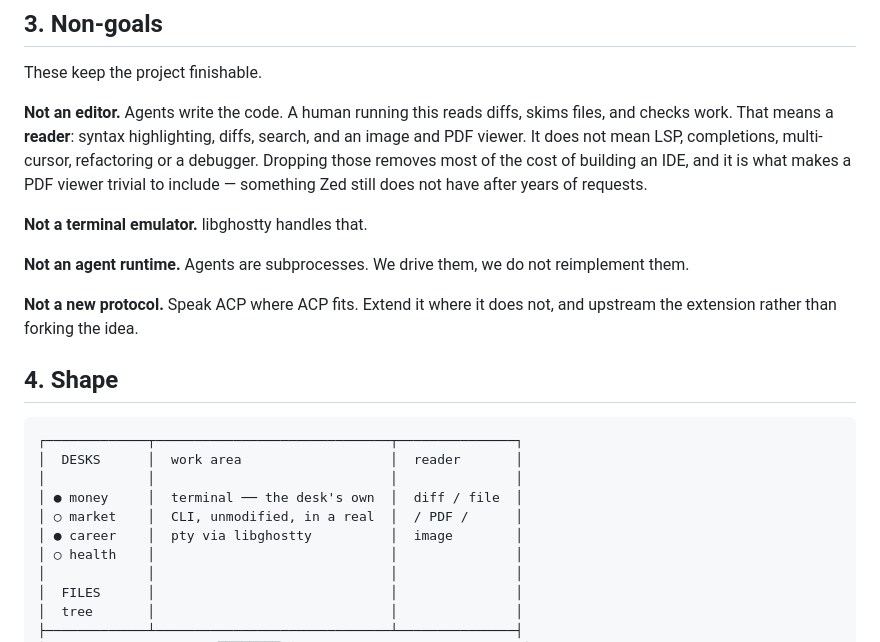
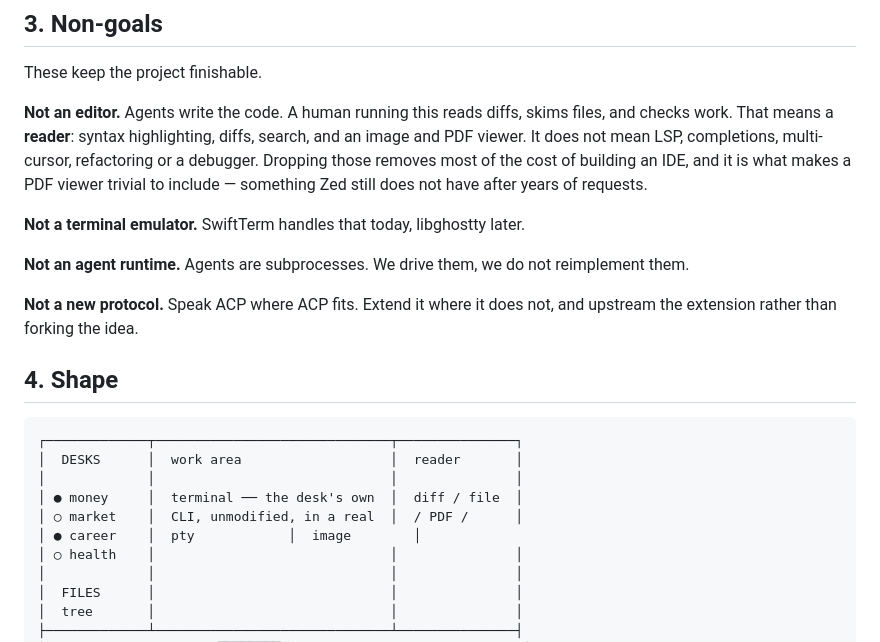
Before and after one commit to anthonyproctor/deskwork, a Markdown page: DESIGN.md, the part around the change. GitHub-like rendering.

Commit message:
Clear two stale libghostty references left by the correction

```diff
--- a/DESIGN.md
+++ b/DESIGN.md
@@ -72,7 +72,7 @@ refactoring or a debugger. Dropping those removes most of the cost of building a
 IDE, and it is what makes a PDF viewer trivial to include — something Zed still
 does not have after years of requests.
 
-**Not a terminal emulator.** libghostty handles that.
+**Not a terminal emulator.** SwiftTerm handles that today, libghostty later.
 
 **Not an agent runtime.** Agents are subprocesses. We drive them, we do not
 reimplement them.
@@ -88,7 +88,7 @@ upstream the extension rather than forking the idea.
 │             │                              │               │
 │ ● money     │  terminal ── the desk's own  │  diff / file  │
 │ ○ market    │  CLI, unmodified, in a real  │  / PDF /      │
-│ ● career    │  pty via libghostty          │  image        │
+│ ● career    │  pty            │  image        │
 │ ○ health    │                              │               │
 │             │                              │               │
 │  FILES      │                              │               │
```
